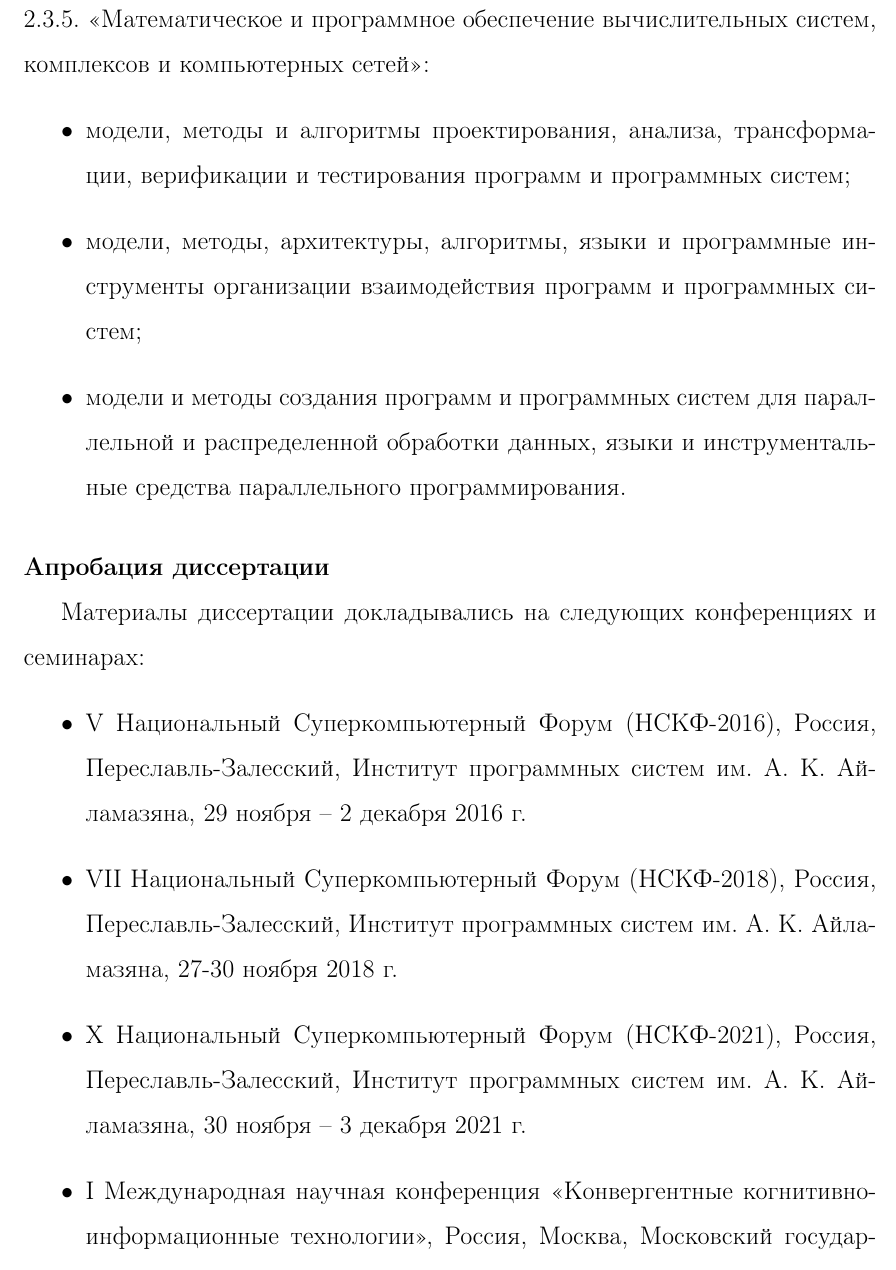
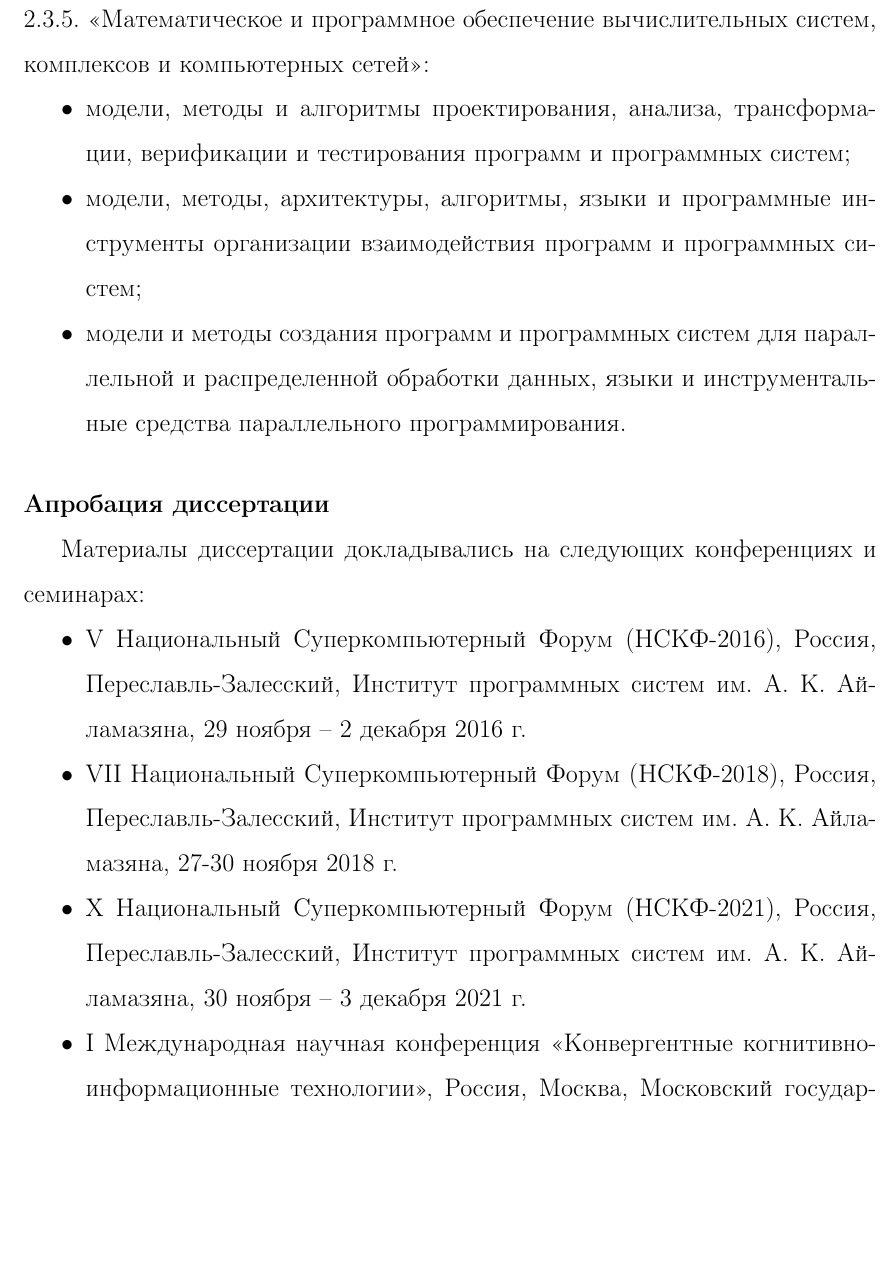
Before and after one commit to r-aax/phd, a LaTeX document (text/text_full.tex, which reads text/text_conferences.tex, text/text_intro.tex, text/text_spec_passport.tex): part of page 18 of 392, cut so that both start at the same text, the shorter picture padded with empty space. Compiled offline with pdfLaTeX.

Commit message:
spec_passpord and copypast

```diff
--- a/text/text_conferences.tex
+++ b/text/text_conferences.tex
@@ -1,3 +1,7 @@
+\paragraph{Апробация диссертации} \
+
+Материалы диссертации докладывались на следующих конференциях и семинарах:
+\begin{itemize}[noitemsep,topsep=0pt,parsep=0pt,partopsep=0pt]
 \item V Национальный Суперкомпьютерный Форум (НСКФ-2016), Россия, Переславль-Залесский, Институт программных систем им. А.~К.~Айламазяна, 29 ноября -- 2 декабря 2016 г.
 \item VII Национальный Суперкомпьютерный Форум (НСКФ-2018), Россия, Переславль-Залесский, Институт программных систем им. А.~К.~Айламазяна, 27-30 ноября 2018 г.
 \item X Национальный Суперкомпьютерный Форум (НСКФ-2021), Россия, Переславль-Залесский, Институт программных систем им. А.~К.~Айламазяна, 30 ноября -- 3 декабря 2021 г.
--- a/text/text_intro.tex
+++ b/text/text_intro.tex
@@ -142,13 +142,2 @@
 
-Диссертация соответствует следующим пунктам паспорта специальности 2.3.5. <<Математическое и программное обеспечение вычислительных систем, комплексов и компьютерных сетей>>:
-\begin{itemize}
-\item модели, методы и алгоритмы проектирования, анализа, трансформации, верификации и тестирования программ и программных систем;
-\item модели, методы, архитектуры, алгоритмы, языки и программные инструменты организации взаимодействия программ и программных систем;
-\item модели и методы создания программ и программных систем для параллельной и распределенной обработки данных, языки и инструментальные средства параллельного программирования.
-\end{itemize}
-
-\paragraph{Апробация диссертации} \
-
-Материалы диссертации докладывались на следующих конференциях и семинарах:
-\begin{itemize}
 \input text_conferences.tex
--- /dev/null
+++ b/text/text_spec_passport.tex
@@ -0,0 +1,8 @@
+\paragraph{Соответствие паспорту специальности} \
+
+Диссертация соответствует следующим пунктам паспорта специальности 2.3.5. <<Математическое и программное обеспечение вычислительных систем, комплексов и компьютерных сетей>>:
+\begin{itemize}[noitemsep,topsep=0pt,parsep=0pt,partopsep=0pt]
+\item модели, методы и алгоритмы проектирования, анализа, трансформации, верификации и тестирования программ и программных систем;
+\item модели, методы, архитектуры, алгоритмы, языки и программные инструменты организации взаимодействия программ и программных систем;
+\item модели и методы создания программ и программных систем для параллельной и распределенной обработки данных, языки и инструментальные средства параллельного программирования.
+\end{itemize}
```
Also changed, not shown: text/text_autoreferat.tex (+1 -17 lines), text/text_publications.tex (+2 -0 lines), text/text_struct.tex (+2 -0 lines), text/text_conferences.tex (1 more changed lines), text/text_intro.tex (7 more changed lines).
